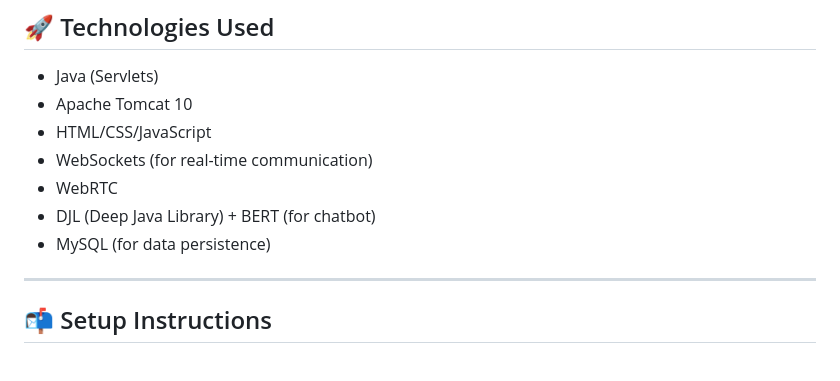
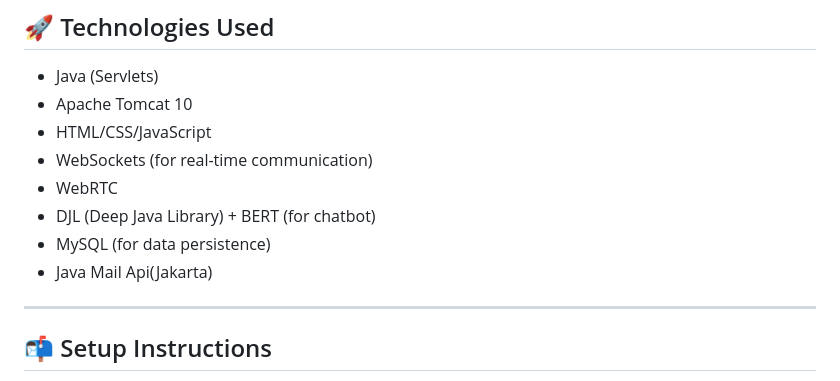
Before and after one commit to karthickraja2349/vplay, a Markdown page: README.md, the part around the change. Drawn GitHub-style.

```diff
--- a/README.md
+++ b/README.md
@@ -82,6 +82,7 @@ vplay/
 - WebRTC
 - DJL (Deep Java Library) + BERT (for chatbot)
 - MySQL (for data persistence)
+- Java Mail Api(Jakarta)
 
 ---
 
```
